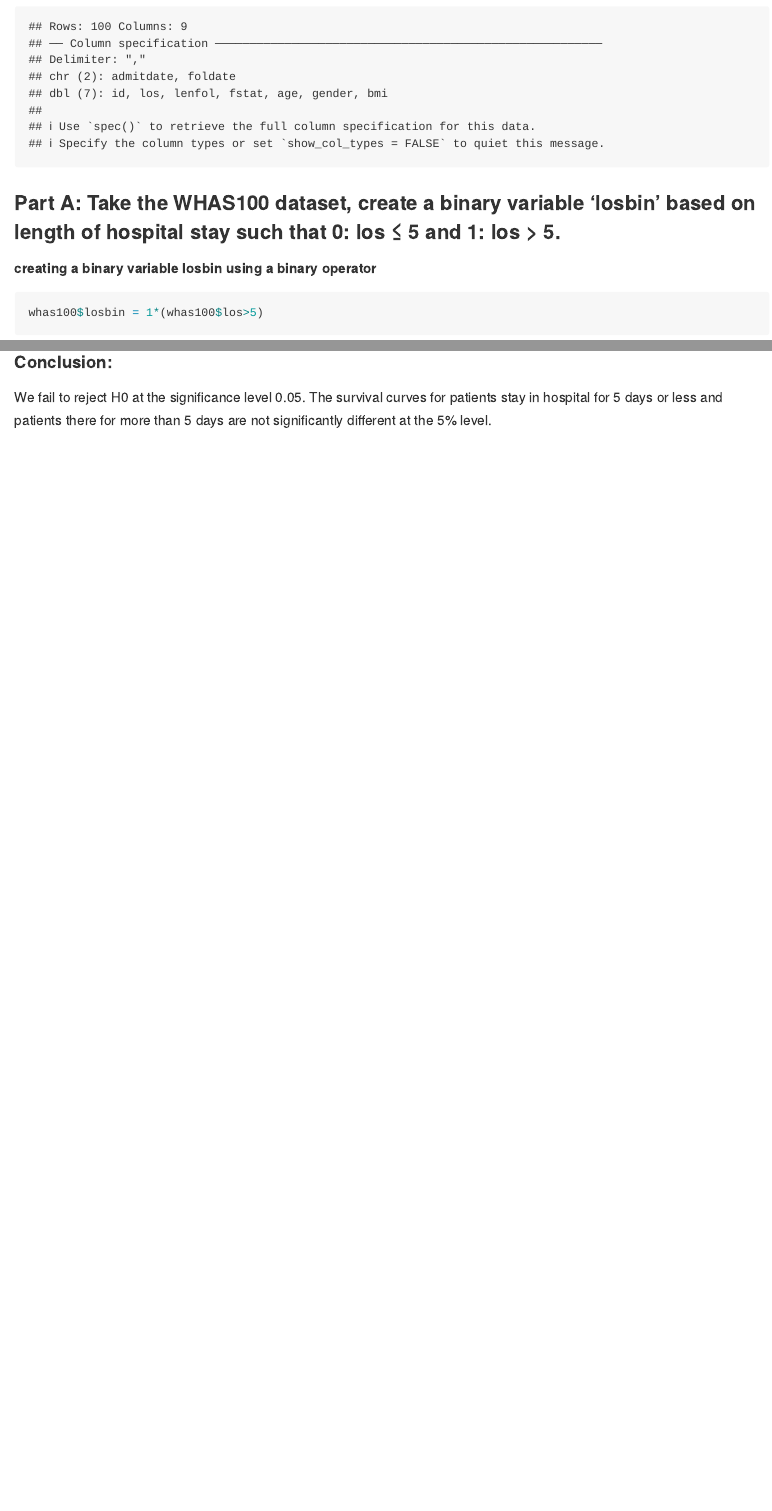
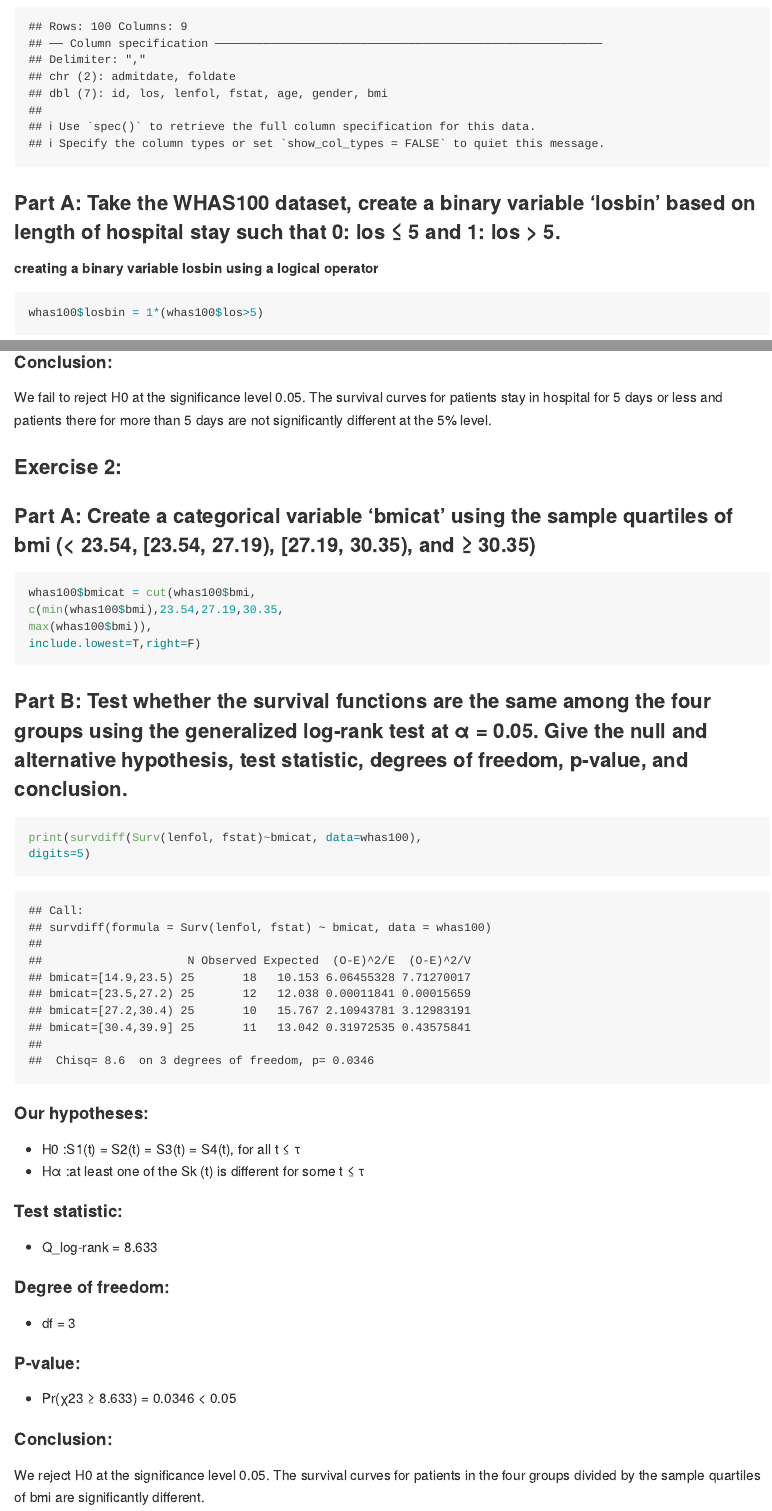
Before and after one commit to camilleokonkwo/regression_II_L3, an R Markdown document (week_3_activities.Rmd): the page in a window 1100 px wide, from 310 px down, and a second part further down, joined at a grey line. The pictures show the output file week_3_activities.md that the author committed with the source, drawn offline in the style of GitHub.

Commit message:
fixing typo in part 1, finishing code and conclusion for part 2

````diff
--- a/week_3_activities.Rmd
+++ b/week_3_activities.Rmd
@@ -19,7 +19,7 @@ whas100 = read_csv("data/whas100.csv")
 
 ### Part A: Take the WHAS100 dataset, create a binary variable ‘losbin’ based on length of hospital stay such that 0: los ≤ 5 and 1: los > 5.
 
-##### creating a binary variable losbin using a binary operator
+##### creating a binary variable losbin using a logical operator
 ```{r}
 whas100$losbin = 1*(whas100$los>5)
 ```
@@ -52,3 +52,42 @@ print(survdiff(Surv(lenfol, fstat)~losbin, data = whas100), digits = 5)
 #### Conclusion:
 
 We fail to reject H0 at the significance level 0.05. The survival curves for patients stay in hospital for 5 days or less and patients there for more than 5 days are not significantly different at the 5% level.
+
+
+### Exercise 2:
+
+
+### Part A: Create a categorical variable ‘bmicat’ using the sample quartiles of bmi (< 23.54, [23.54, 27.19), [27.19, 30.35), and ≥ 30.35)
+
+```{r}
+whas100$bmicat = cut(whas100$bmi,
+c(min(whas100$bmi),23.54,27.19,30.35,
+max(whas100$bmi)),
+include.lowest=T,right=F)
+```
+
+### Part B: Test whether the survival functions are the same among the four groups using the generalized log-rank test at α = 0.05. Give the null and alternative hypothesis, test statistic, degrees of freedom, p-value, and conclusion.
+
+```{r}
+print(survdiff(Surv(lenfol, fstat)~bmicat, data=whas100),
+digits=5)
+```
+
+#### Our hypotheses:
+
+* H0 :S1(t) = S2(t) = S3(t) = S4(t), for all t ≤ τ
+* Hα :at least one of the Sk (t) is different for some t ≤ τ
+
+#### Test statistic:
+
+* Q_log-rank = 8.633
+
+#### Degree of freedom:
+* df = 3
+
+#### P-value:
+* Pr(χ23 ≥ 8.633) = 0.0346 < 0.05
+
+#### Conclusion:
+
+We reject H0 at the significance level 0.05. The survival curves for patients in the four groups divided by the sample quartiles of bmi are significantly different.
````
Also changed, not shown: week_3_activities.md.
